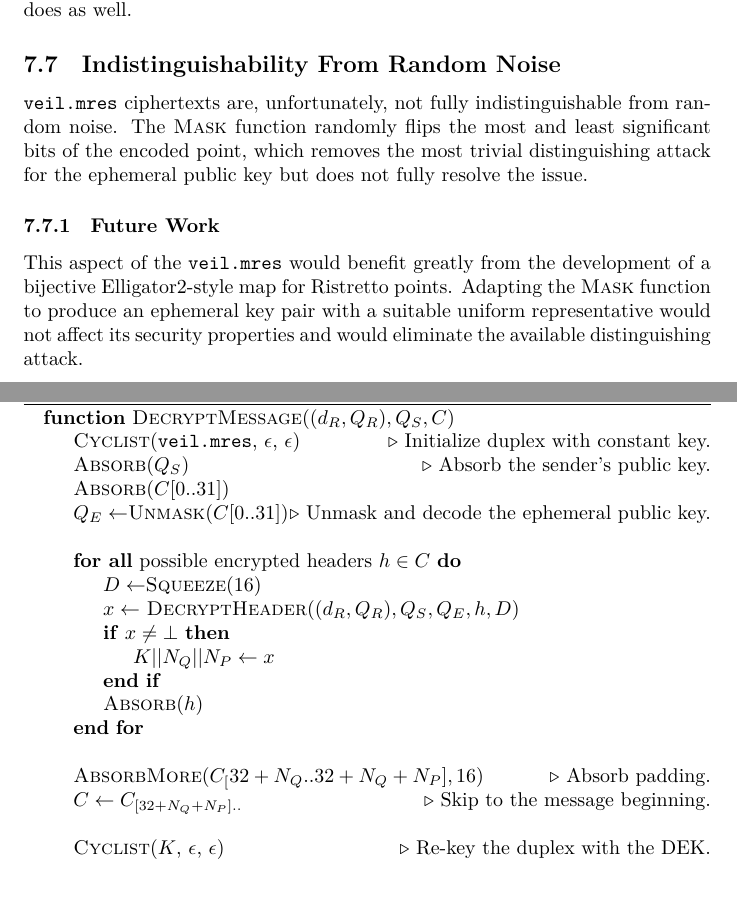
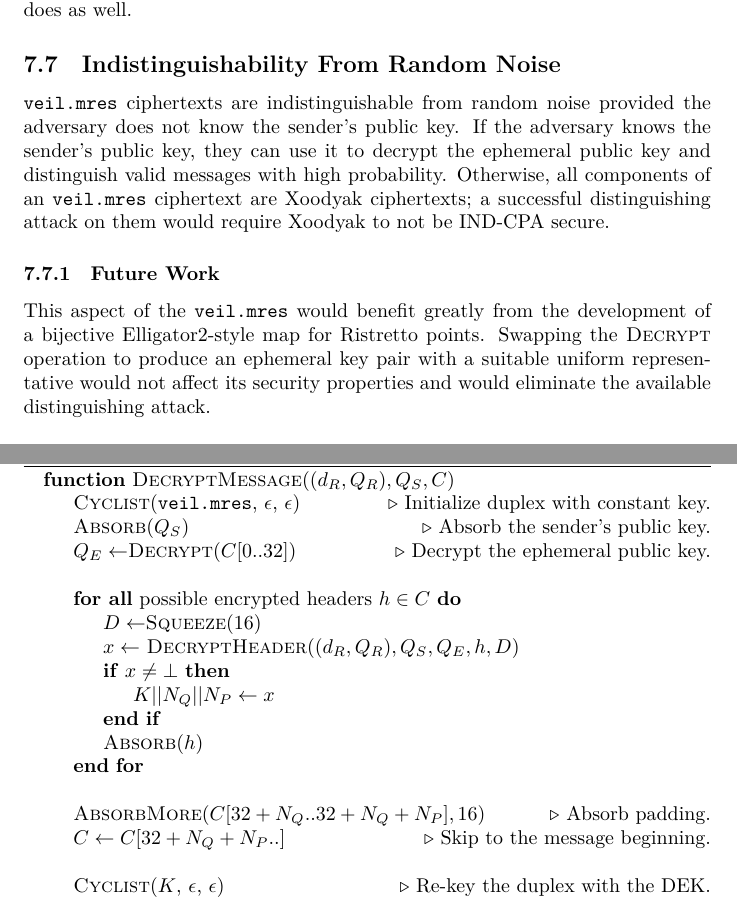
Before and after one commit to codahale/veil, a LaTeX paper (docs/design.tex, which reads docs/design/mres.tex): two parts of pages 23 and 26 of 35, joined at a grey line, cut so that both start at the same text, the shorter picture padded with empty space. Compiled offline with XeLaTeX.

Commit message:
feat(mres): switch mask to encrypt
BREAKING CHANGE: Invalidates all previous Veil messages.

```diff
--- a/docs/design/mres.tex
+++ b/docs/design/mres.tex
@@ -74,8 +73,7 @@ Decrypting a signature is described in full in Alg.~\ref{alg:veil.mres-decrypt}.
         \Function{DecryptMessage}{$(d_R, Q_R), Q_S, C$}
             \State \Call{Cyclist}{\texttt{veil.mres}, $\epsilon$, $\epsilon$}\Comment{Initialize duplex with constant key.}
             \State \Call{Absorb}{$Q_S$}\label{alg:veil.mres-decrypt-bind-sender}\Comment{Absorb the sender's public key.}
-            \State \Call{Absorb}{$C[0..31]$}
-            \State $Q_E \gets $\Call{Unmask}{$C[0..31]$}\Comment{Unmask and decode the ephemeral public key.}
+            \State $Q_E \gets $\Call{Decrypt}{$C[0..32]$}\Comment{Decrypt the ephemeral public key.}
             \State
             \ForAll{possible encrypted headers $h \in C$}
                 \State $D \gets$\Call{Squeeze}{$16$}
@@ -86,8 +84,8 @@ Decrypting a signature is described in full in Alg.~\ref{alg:veil.mres-decrypt}.
                 \State \Call{Absorb}{$h$}
             \EndFor
             \State
-            \State \Call{AbsorbMore}{$C_[32+N_Q..32+N_Q+N_P], 16$}\Comment{Absorb padding.}
-            \State $C \gets C_{[32+N_Q+N_P]..}$\Comment{Skip to the message beginning.}
+            \State \Call{AbsorbMore}{$C[32+N_Q..32+N_Q+N_P], 16$}\Comment{Absorb padding.}
+            \State $C \gets C[{32+N_Q+N_P}..]$\Comment{Skip to the message beginning.}
             \State
             \State \Call{Cyclist}{$K$, $\epsilon$, $\epsilon$}\Comment{Re-key the duplex with the DEK.}
             \State
@@ -222,16 +220,19 @@ does as well.
 
 \subsection{Indistinguishability From Random Noise}\label{subsec:veil.mres-indistinguishability}
 
-\texttt{veil.mres} ciphertexts are, unfortunately, not fully indistinguishable from random noise.
-The \textsc{Mask} function randomly flips the most and least significant bits of the encoded point, which removes the
-most trivial distinguishing attack for the ephemeral public key but does not fully resolve the issue.
+\texttt{veil.mres} ciphertexts are indistinguishable from random noise provided the adversary does not know the sender's
+public key.
+If the adversary knows the sender's public key, they can use it to decrypt the ephemeral public key and distinguish
+valid messages with high probability.
+Otherwise, all components of an \texttt{veil.mres} ciphertext are Xoodyak ciphertexts;
+a successful distinguishing attack on them would require Xoodyak to not be IND-CPA secure.
 
 \subsubsection{Future Work}
 
 This aspect of the \texttt{veil.mres} would benefit greatly from the development of a bijective Elligator2-style map
 for Ristretto points.
-Adapting the \textsc{Mask} function to produce an ephemeral key pair with a suitable uniform representative would not
-affect its security properties and would eliminate the available distinguishing attack.
+Swapping the \textsc{Decrypt} operation to produce an ephemeral key pair with a suitable uniform representative would
+not affect its security properties and would eliminate the available distinguishing attack.
 
 \subsection{Partial Decryption}\label{subsec:veil.mres-partial-decryption}
 
```
Also changed, not shown: docs/design/mres.tex (5 more changed lines), 1 other file.
